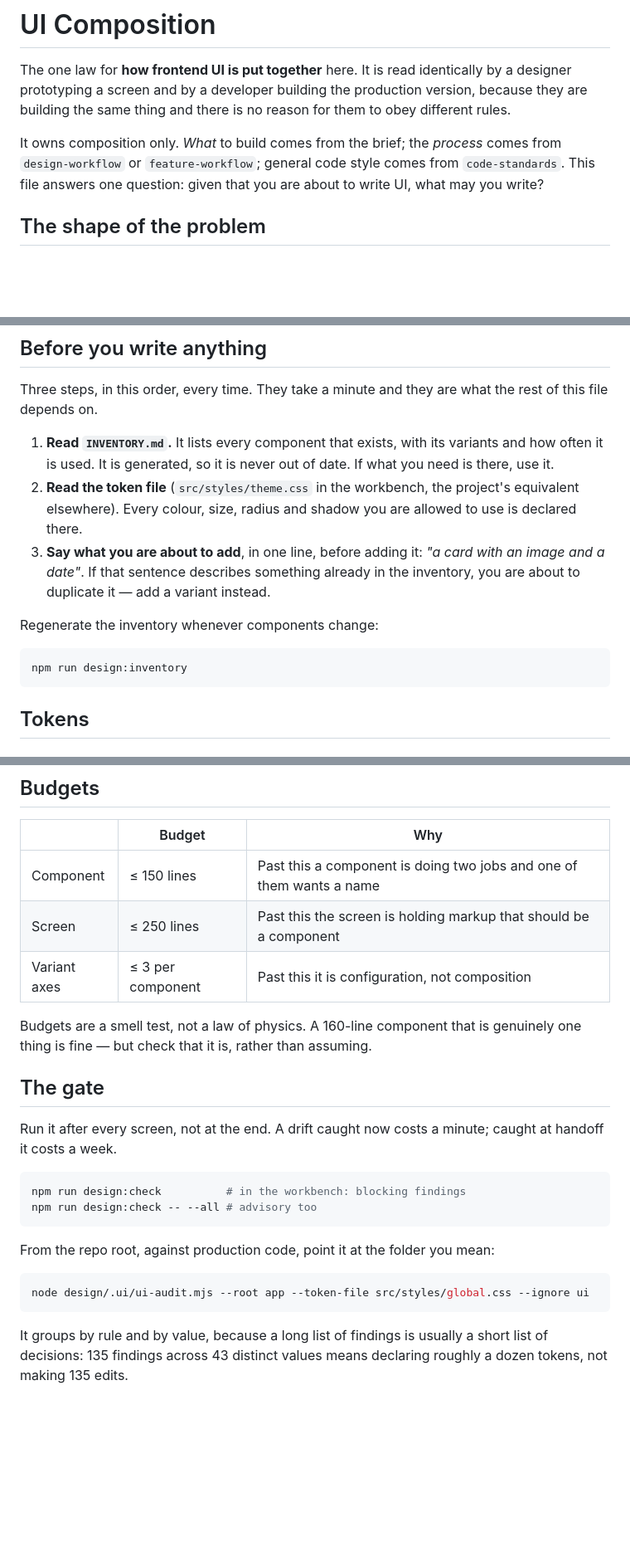
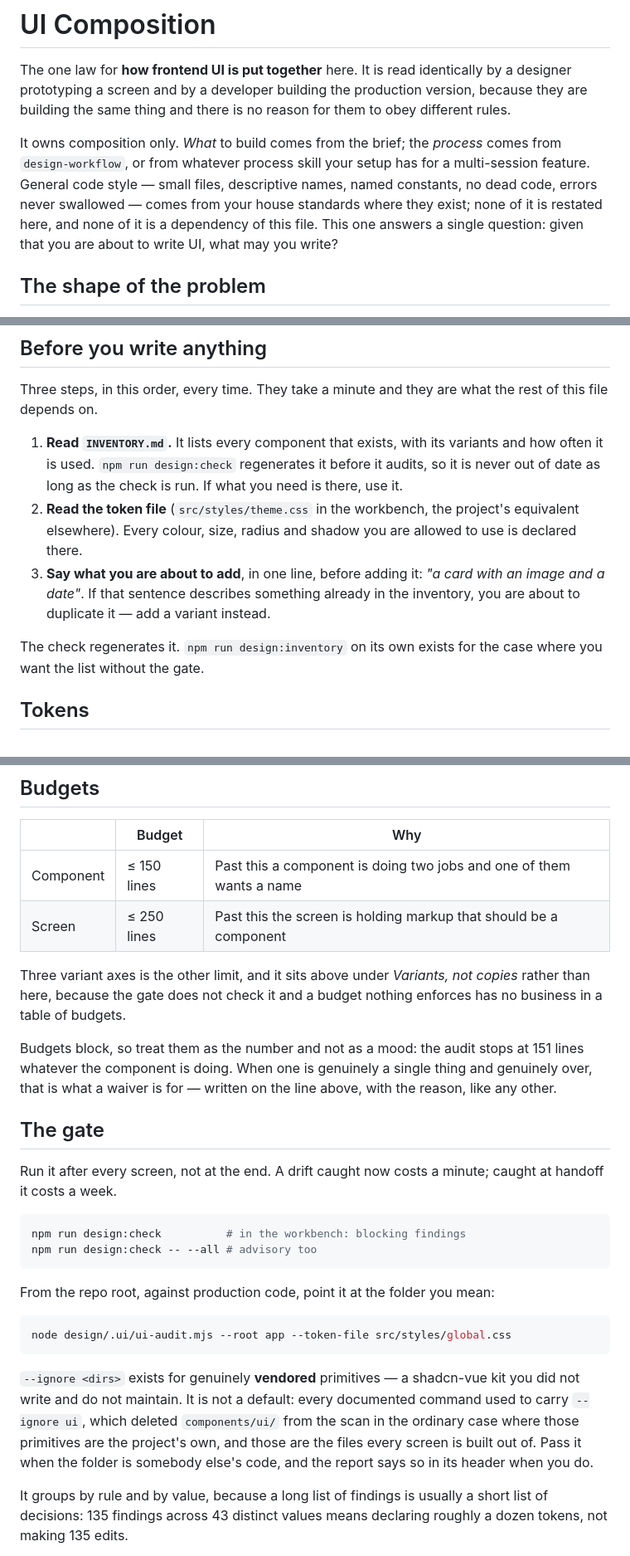
Before and after one commit to AndreaTuci/cairn, a Markdown page: skills/ui-composition/SKILL.md, 3 parts joined by grey strips. Shown at 83% size. Rendered like a GitHub page; blank space fills up the shorter version.

Commit message:
fix(ui-composition): drop --ignore ui, one home for a waiver, budgets that block

````diff
--- a/skills/ui-composition/SKILL.md
+++ b/skills/ui-composition/SKILL.md
@@ -14,8 +14,11 @@ prototyping a screen and by a developer building the production version, because
 building the same thing and there is no reason for them to obey different rules.
 
 It owns composition only. *What* to build comes from the brief; the *process* comes from
-`design-workflow` or `feature-workflow`; general code style comes from `code-standards`. This
-file answers one question: given that you are about to write UI, what may you write?
+`design-workflow`, or from whatever process skill your setup has for a multi-session feature.
+General code style — small files, descriptive names, named constants, no dead code, errors never
+swallowed — comes from your house standards where they exist; none of it is restated here, and
+none of it is a dependency of this file. This one answers a single question: given that you are
+about to write UI, what may you write?
 
 ## The shape of the problem
 
@@ -39,18 +42,16 @@ Three steps, in this order, every time. They take a minute and they are what the
 file depends on.
 
 1. **Read `INVENTORY.md`.** It lists every component that exists, with its variants and how often
-   it is used. It is generated, so it is never out of date. If what you need is there, use it.
+   it is used. `npm run design:check` regenerates it before it audits, so it is never out of date
+   as long as the check is run. If what you need is there, use it.
 2. **Read the token file** (`src/styles/theme.css` in the workbench, the project's equivalent
    elsewhere). Every colour, size, radius and shadow you are allowed to use is declared there.
 3. **Say what you are about to add**, in one line, before adding it: *"a card with an image and a
    date"*. If that sentence describes something already in the inventory, you are about to
    duplicate it — add a variant instead.
 
-Regenerate the inventory whenever components change:
-
-```bash
-npm run design:inventory
-```
+The check regenerates it. `npm run design:inventory` on its own exists for the case where you want
+the list without the gate.
 
 ## Tokens
 
@@ -319,10 +320,14 @@ These hold regardless of the design, because a design that breaks them is not fi
 |---|---|---|
 | Component | ≤ 150 lines | Past this a component is doing two jobs and one of them wants a name |
 | Screen | ≤ 250 lines | Past this the screen is holding markup that should be a component |
-| Variant axes | ≤ 3 per component | Past this it is configuration, not composition |
 
-Budgets are a smell test, not a law of physics. A 160-line component that is genuinely one thing
-is fine — but check that it is, rather than assuming.
+Three variant axes is the other limit, and it sits above under *Variants, not copies* rather than
+here, because the gate does not check it and a budget nothing enforces has no business in a table
+of budgets.
+
+Budgets block, so treat them as the number and not as a mood: the audit stops at 151 lines
+whatever the component is doing. When one is genuinely a single thing and genuinely over, that is
+what a waiver is for — written on the line above, with the reason, like any other.
 
 ## The gate
 
@@ -337,8 +342,14 @@ npm run design:check -- --all # advisory too
 From the repo root, against production code, point it at the folder you mean:
 
 ```bash
-node design/.ui/ui-audit.mjs --root app --token-file src/styles/global.css --ignore ui
+node design/.ui/ui-audit.mjs --root app --token-file src/styles/global.css
 ```
+
+`--ignore <dirs>` exists for genuinely **vendored** primitives — a shadcn-vue kit you did not
+write and do not maintain. It is not a default: every documented command used to carry
+`--ignore ui`, which deleted `components/ui/` from the scan in the ordinary case where those
+primitives are the project's own, and those are the files every screen is built out of. Pass it
+when the folder is somebody else's code, and the report says so in its header when you do.
 
 It groups by rule and by value, because a long list of findings is usually a short list of
 decisions: 135 findings across 43 distinct values means declaring roughly a dozen tokens, not
````
Also changed, not shown: other parts of skills/ui-composition/SKILL.md (+8 -3 lines), 1 other file.
